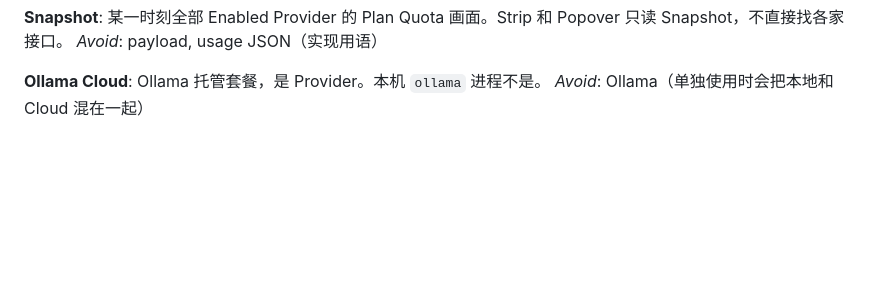
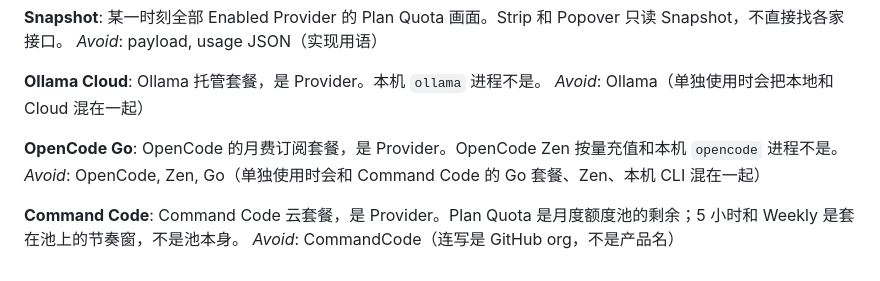
Before and after one commit to NOirBRight/plan-usage-bar, a Markdown page: CONTEXT.md, the part around the change. Rendered like a GitHub page; blank space fills up the shorter version.

```diff
--- a/CONTEXT.md
+++ b/CONTEXT.md
@@ -79,3 +79,11 @@ _Avoid_: payload, usage JSON（实现用语）
 **Ollama Cloud**:
 Ollama 托管套餐，是 Provider。本机 `ollama` 进程不是。
 _Avoid_: Ollama（单独使用时会把本地和 Cloud 混在一起）
+
+**OpenCode Go**:
+OpenCode 的月费订阅套餐，是 Provider。OpenCode Zen 按量充值和本机 `opencode` 进程不是。
+_Avoid_: OpenCode, Zen, Go（单独使用时会和 Command Code 的 Go 套餐、Zen、本机 CLI 混在一起）
+
+**Command Code**:
+Command Code 云套餐，是 Provider。Plan Quota 是月度额度池的剩余；5 小时和 Weekly 是套在池上的节奏窗，不是池本身。
+_Avoid_: CommandCode（连写是 GitHub org，不是产品名）
```
Also changed, not shown: docs/adr/0009-api-key-providers-web-then-paste.md (added, +5 -0 lines), docs/adr/0010-command-code-quota-is-monthly-balance.md (added, +5 -0 lines).
